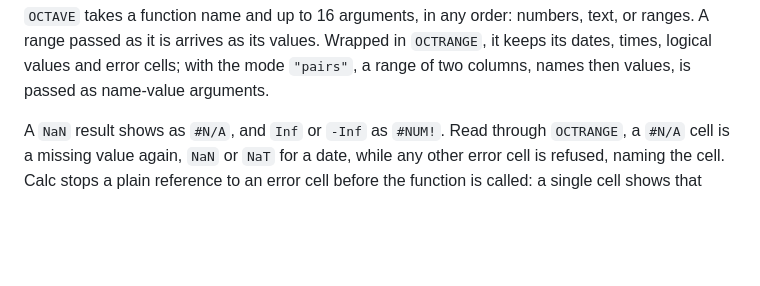
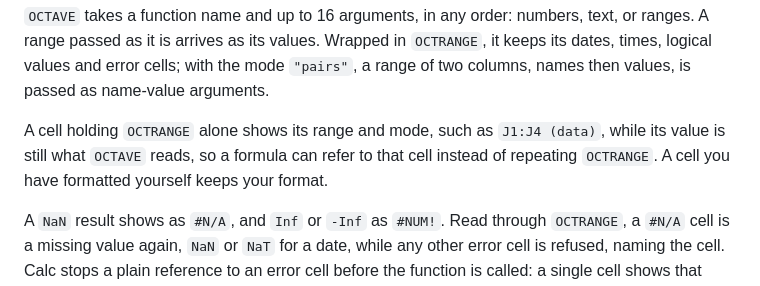
Before and after one commit to pr0m1th3as/octave-calc, a Markdown page: README.md, the part around the change. Drawn GitHub-style; blank space fills up the shorter version.

Commit message:
Describe the OCTRANGE label in the README
  * README.md: A cell holding OCTRANGE alone shows its range and mode.

```diff
--- a/README.md
+++ b/README.md
@@ -31,6 +31,11 @@ text, or ranges. A range passed as it is arrives as its values. Wrapped in
 `OCTRANGE`, it keeps its dates, times, logical values and error cells; with
 the mode `"pairs"`, a range of two columns, names then values, is passed as
 name-value arguments.
+
+A cell holding `OCTRANGE` alone shows its range and mode, such as
+`J1:J4 (data)`, while its value is still what `OCTAVE` reads, so a formula can
+refer to that cell instead of repeating `OCTRANGE`. A cell you have formatted
+yourself keeps your format.
 
 A `NaN` result shows as `#N/A`, and `Inf` or `-Inf` as `#NUM!`. Read through
 `OCTRANGE`, a `#N/A` cell is a missing value again, `NaN` or `NaT` for a date,
```
